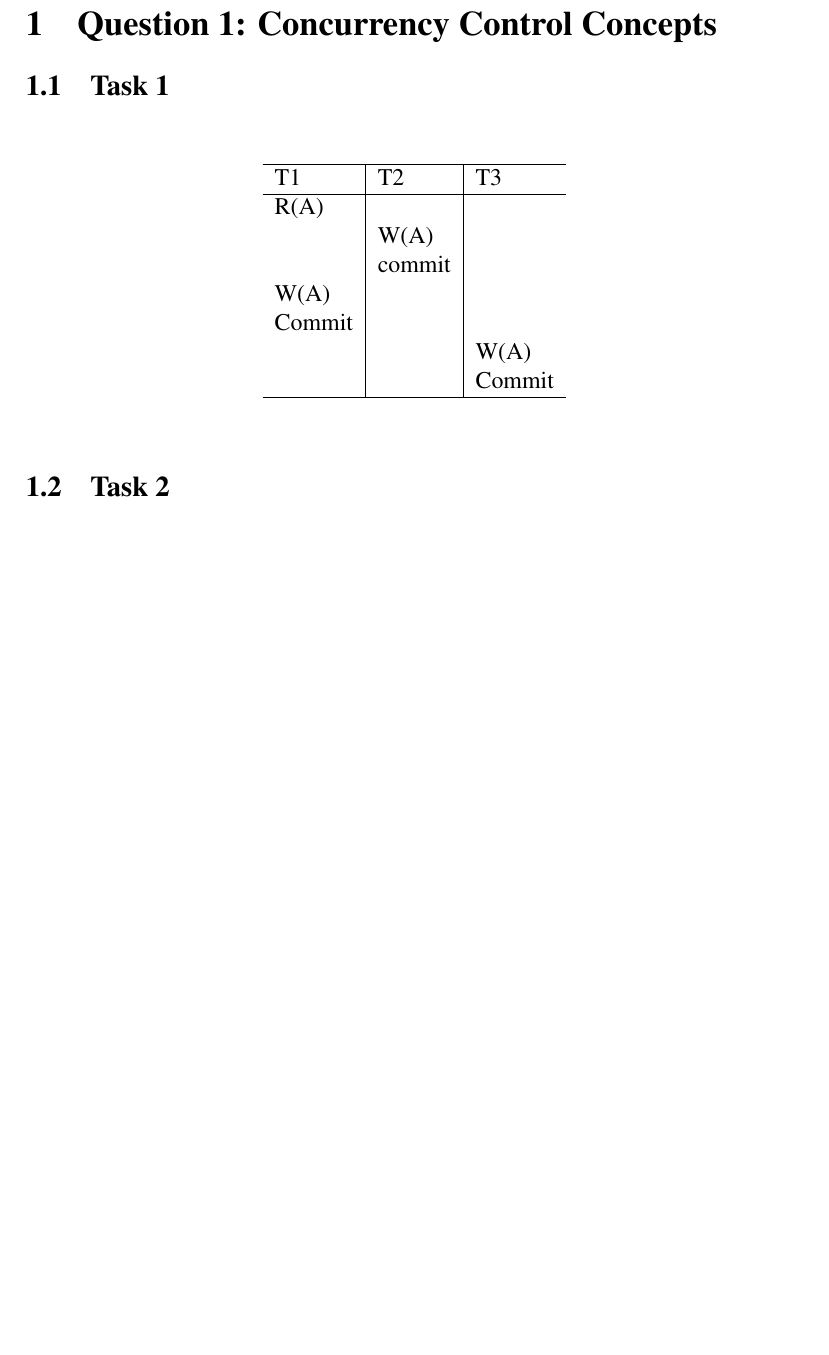
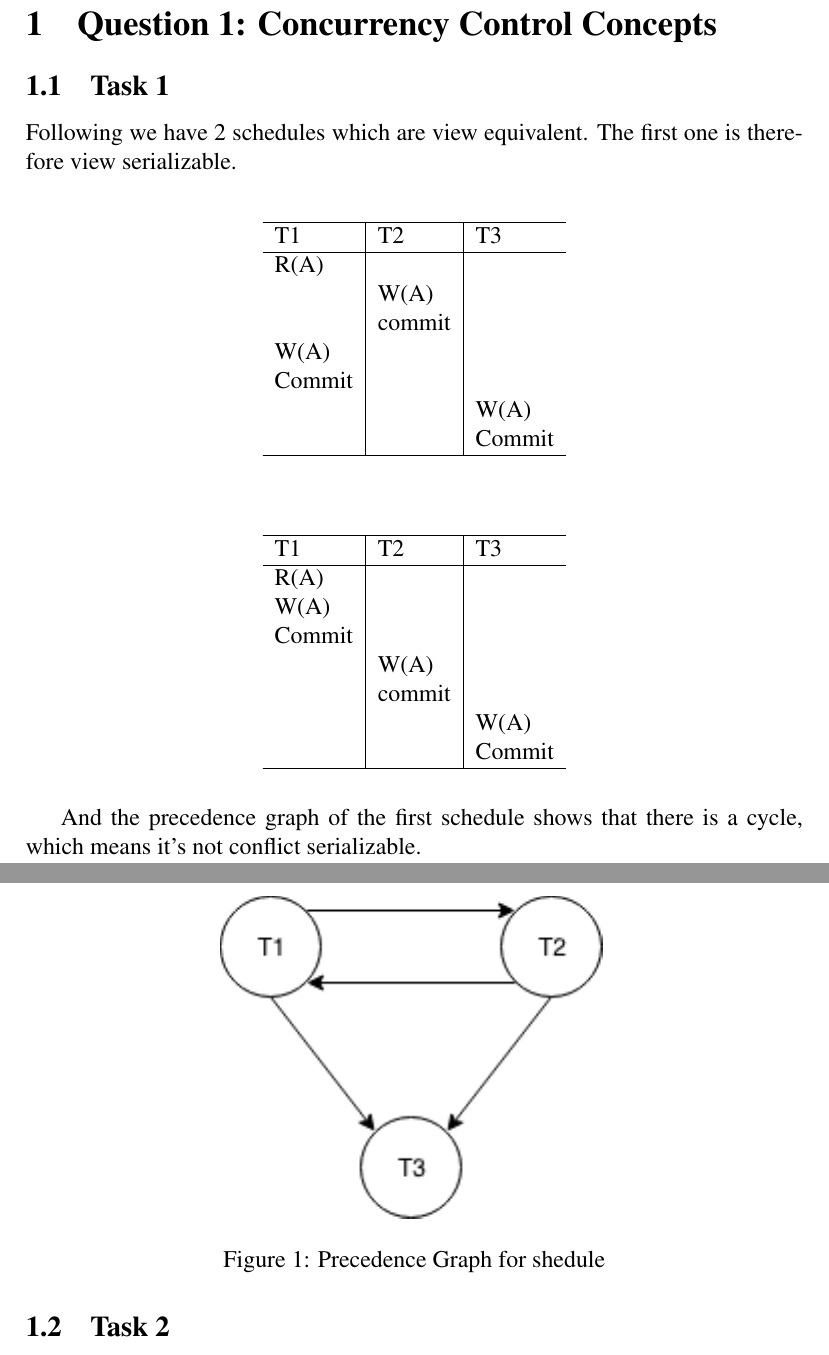
Before and after one commit to silvanadrian/ACS2018, a LaTeX problem sheet (assignments/t-assignment2/report.tex): part of page 2 of 9 before the commit and two parts of pages 2 and 3 of 9 after it, the two joined at a grey line, cut so that both start at the same text, the shorter picture padded with empty space. Compiled offline with pdfLaTeX.

Commit message:
quest1 task1

```diff
--- a/assignments/t-assignment2/report.tex
+++ b/assignments/t-assignment2/report.tex
@@ -28,6 +28,7 @@ breaklines}
 \section{Question 1: Concurrency Control Concepts}
 
 \subsection{Task 1}
+Following we have 2 schedules which are view equivalent. The first one is therefore view serializable.
 
 \begin{table}[!htbp]
     \centering
@@ -46,9 +47,36 @@ breaklines}
     \end{tabularx}
 \end{table}
 
+\begin{table}[!htbp]
+    \centering
+    \begin{tabularx}{\textwidth}{l|l|l}
+        \hline
+        T1 & T2 & T3 \\
+        \hline
+        R(A) &  &  \\
+        W(A) & & \\
+        Commit & & \\
+             & W(A) & \\
+             & commit & \\
+        		& & W(A) \\
+        		& & Commit \\
+        \hline
+    \end{tabularx}
+\end{table}
+
+And the precedence graph of the first schedule shows that there is a cycle, which means it's not conflict serializable.
+\begin{figure}
+	\center
+	\includegraphics{img/Q1-task1}
+	\caption{Precedence Graph for shedule}
+\end{figure}
+
 \subsection{Task 2}
 
+
 \subsection{Task 3}
+
+
 \subsection{Task 4}
 
 \section{Question 2: Recovery Concepts}
```
Also changed, not shown: assignments/t-assignment2/img/Q1-task1.png (added), assignments/t-assignment2/report.pdf.
